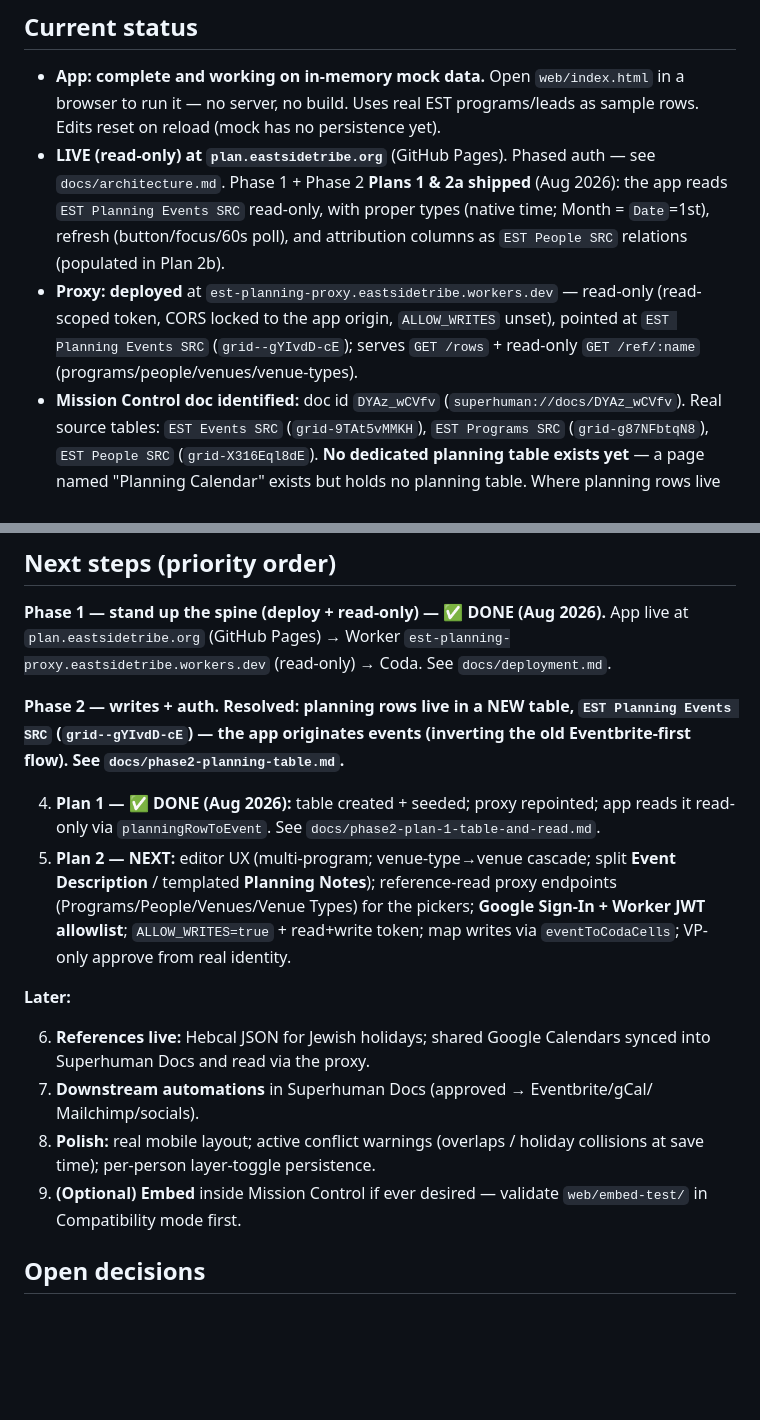
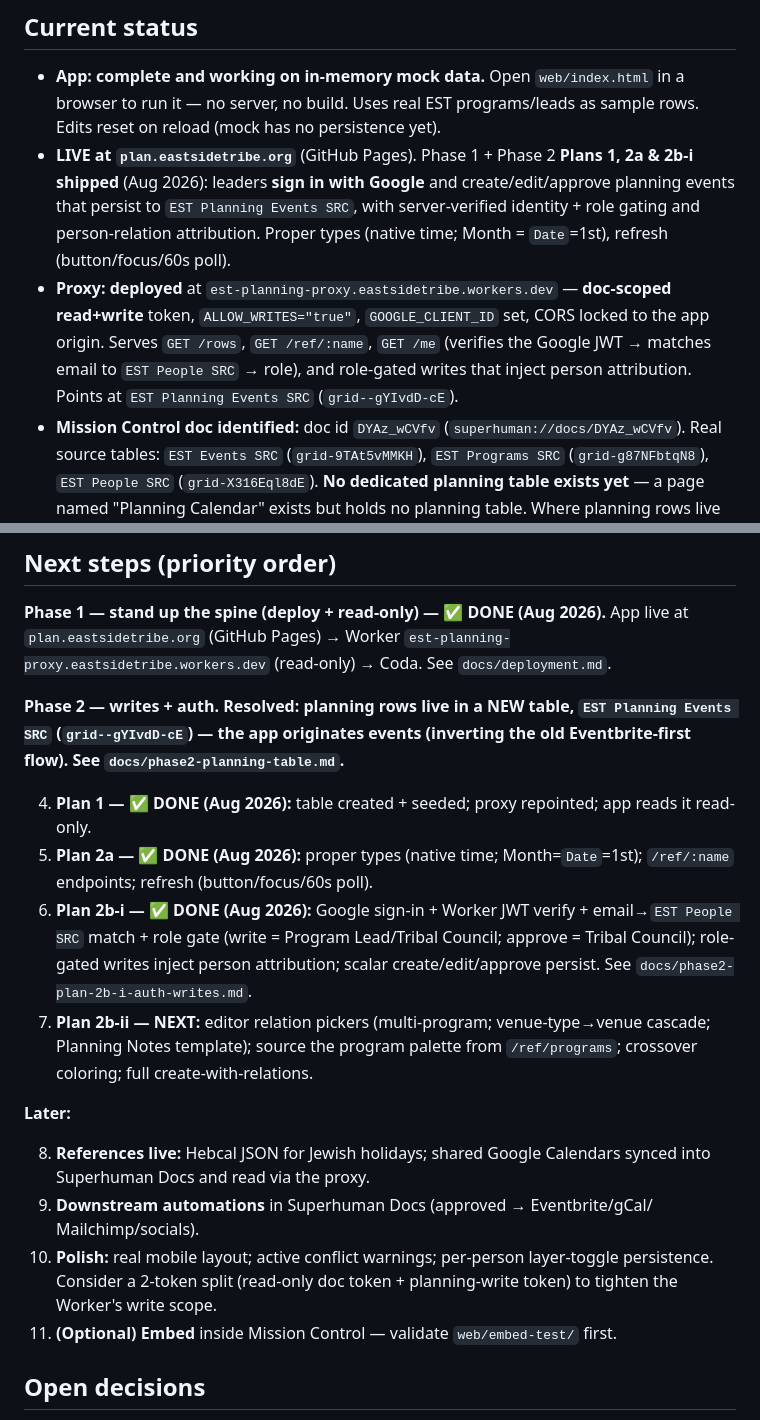
Before and after one commit to mrbadduck/est-planning-calendar, a Markdown page: CLAUDE.md, 2 parts joined by grey strips. GitHub-like rendering; blank space fills up the shorter version.

Commit message:
docs: Plan 2b-i shipped — Google sign-in + role-gated writes + attribution

```diff
--- a/CLAUDE.md
+++ b/CLAUDE.md
@@ -31,15 +31,17 @@ Mailchimp — but that push happens in **Superhuman Docs automations, not this a
 - **App: complete and working on in-memory mock data.** Open `web/index.html`
   in a browser to run it — no server, no build. Uses real EST programs/leads as
   sample rows. Edits reset on reload (mock has no persistence yet).
-- **LIVE (read-only) at `plan.eastsidetribe.org`** (GitHub Pages). Phased auth —
-  see `docs/architecture.md`. Phase 1 + Phase 2 **Plans 1 & 2a shipped** (Aug
-  2026): the app reads `EST Planning Events SRC` read-only, with proper types
-  (native time; Month = `Date`=1st), refresh (button/focus/60s poll), and
-  attribution columns as `EST People SRC` relations (populated in Plan 2b).
+- **LIVE at `plan.eastsidetribe.org`** (GitHub Pages). Phase 1 + Phase 2 **Plans
+  1, 2a & 2b-i shipped** (Aug 2026): leaders **sign in with Google** and
+  create/edit/approve planning events that persist to `EST Planning Events SRC`,
+  with server-verified identity + role gating and person-relation attribution.
+  Proper types (native time; Month = `Date`=1st), refresh (button/focus/60s poll).
 - **Proxy: deployed** at `est-planning-proxy.eastsidetribe.workers.dev` —
-  read-only (read-scoped token, CORS locked to the app origin, `ALLOW_WRITES`
-  unset), pointed at `EST Planning Events SRC` (`grid--gYIvdD-cE`); serves
-  `GET /rows` + read-only `GET /ref/:name` (programs/people/venues/venue-types).
+  **doc-scoped read+write** token, `ALLOW_WRITES="true"`, `GOOGLE_CLIENT_ID` set,
+  CORS locked to the app origin. Serves `GET /rows`, `GET /ref/:name`, `GET /me`
+  (verifies the Google JWT → matches email to `EST People SRC` → role), and
+  role-gated writes that inject person attribution. Points at
+  `EST Planning Events SRC` (`grid--gYIvdD-cE`).
 - **Mission Control doc identified:** doc id `DYAz_wCVfv`
   (`superhuman://docs/DYAz_wCVfv`). Real source tables: `EST Events SRC`
   (`grid-9TAt5vMMKH`), `EST Programs SRC` (`grid-g87NFbtqN8`), `EST People SRC`
@@ -140,24 +142,27 @@ App live at `plan.eastsidetribe.org` (GitHub Pages) → Worker
 (inverting the old Eventbrite-first flow). See `docs/phase2-planning-table.md`.**
 
 4. **Plan 1 — ✅ DONE (Aug 2026):** table created + seeded; proxy repointed; app
-   reads it read-only via `planningRowToEvent`. See
-   `docs/phase2-plan-1-table-and-read.md`.
-5. **Plan 2 — NEXT:** editor UX (multi-program; venue-type→venue cascade; split
-   **Event Description** / templated **Planning Notes**); reference-read proxy
-   endpoints (Programs/People/Venues/Venue Types) for the pickers; **Google
-   Sign-In + Worker JWT allowlist**; `ALLOW_WRITES=true` + read+write token; map
-   writes via `eventToCodaCells`; VP-only approve from real identity.
+   reads it read-only.
+5. **Plan 2a — ✅ DONE (Aug 2026):** proper types (native time; Month=`Date`=1st);
+   `/ref/:name` endpoints; refresh (button/focus/60s poll).
+6. **Plan 2b-i — ✅ DONE (Aug 2026):** Google sign-in + Worker JWT verify +
+   email→`EST People SRC` match + role gate (write = Program Lead/Tribal Council;
+   approve = Tribal Council); role-gated writes inject person attribution; scalar
+   create/edit/approve persist. See `docs/phase2-plan-2b-i-auth-writes.md`.
+7. **Plan 2b-ii — NEXT:** editor relation pickers (multi-program; venue-type→venue
+   cascade; Planning Notes template); source the program palette from
+   `/ref/programs`; crossover coloring; full create-with-relations.
 
 **Later:**
 
-6. **References live:** Hebcal JSON for Jewish holidays; shared Google Calendars
+8. **References live:** Hebcal JSON for Jewish holidays; shared Google Calendars
    synced into Superhuman Docs and read via the proxy.
-7. **Downstream automations** in Superhuman Docs (approved → Eventbrite/gCal/
+9. **Downstream automations** in Superhuman Docs (approved → Eventbrite/gCal/
    Mailchimp/socials).
-8. **Polish:** real mobile layout; active conflict warnings (overlaps / holiday
-   collisions at save time); per-person layer-toggle persistence.
-9. **(Optional) Embed** inside Mission Control if ever desired — validate
-   `web/embed-test/` in Compatibility mode first.
+10. **Polish:** real mobile layout; active conflict warnings; per-person
+    layer-toggle persistence. Consider a 2-token split (read-only doc token +
+    planning-write token) to tighten the Worker's write scope.
+11. **(Optional) Embed** inside Mission Control — validate `web/embed-test/` first.
 
 ## Open decisions
 
```
Also changed, not shown: docs/phase2-planning-table.md (+8 -3 lines).
